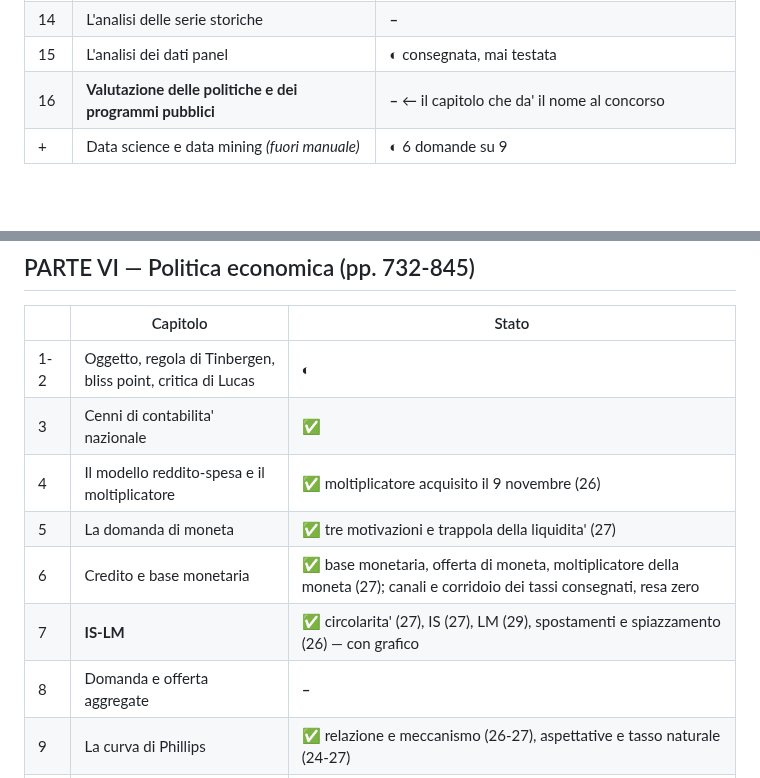
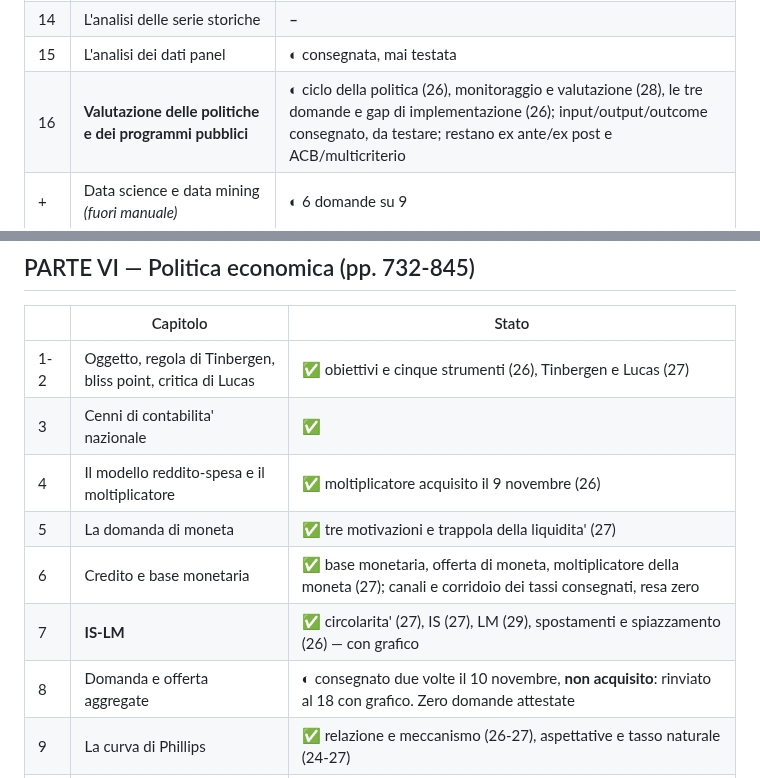
Before and after one commit to Valter90165/gitcourse, a Markdown page: concorso-294/CHECKLIST-manuale.md, 2 parts joined by grey strips. Drawn GitHub-style; blank space fills up the shorter version.

Commit message:
Chiude il 10 novembre: politica economica a 9 su 10, aperta la valutazione delle politiche
Phillips, cambi ed economia aperta, Tinbergen e Lucas verificati.
Domanda e offerta aggregate consegnato due volte senza essere
acquisito e rinviato al 18 con grafico: zero domande attestate, non
vale il costo di insistere a fine giornata.

Aperta la valutazione delle politiche pubbliche, il capitolo che da'
il nome al concorso: ciclo (26), monitoraggio e valutazione (28), le
tre domande e il gap di implementazione (26).

Verificato dal 44 al 46 per cento, mai aperti scesi a 16 capitoli.

Co-Authored-By: Claude Opus 5 <noreply@anthropic.com>
Claude-Session: https://claude.ai/code/session_01CDC5EBkKL9c2Q9yywK6jKA

```diff
--- a/concorso-294/CHECKLIST-manuale.md
+++ b/concorso-294/CHECKLIST-manuale.md
@@ -59,7 +59,7 @@ della lezione del piano.*
 | 13 | I modelli a equazioni simultanee | **–** |
 | 14 | L'analisi delle serie storiche | **–** |
 | 15 | L'analisi dei dati panel | **◐** consegnata, mai testata |
-| 16 | **Valutazione delle politiche e dei programmi pubblici** | **–** ← il capitolo che da' il nome al concorso |
+| 16 | **Valutazione delle politiche e dei programmi pubblici** | **◐** ciclo della politica (26), monitoraggio e valutazione (28), le tre domande e gap di implementazione (26); input/output/outcome consegnato, da testare; restano ex ante/ex post e ACB/multicriterio |
 | + | Data science e data mining *(fuori manuale)* | **◐** 6 domande su 9 |
 
 ## PARTE IV — Statistica economica (pp. 575-648)
@@ -96,13 +96,13 @@ della lezione del piano.*
 
 | | Capitolo | Stato |
 |---|---|---|
-| 1-2 | Oggetto, regola di Tinbergen, bliss point, critica di Lucas | **◐** |
+| 1-2 | Oggetto, regola di Tinbergen, bliss point, critica di Lucas | **✅** obiettivi e cinque strumenti (26), Tinbergen e Lucas (27) |
 | 3 | Cenni di contabilita' nazionale | **✅** |
 | 4 | Il modello reddito-spesa e il moltiplicatore | **✅** moltiplicatore acquisito il 9 novembre (26) |
 | 5 | La domanda di moneta | **✅** tre motivazioni e trappola della liquidita' (27) |
 | 6 | Credito e base monetaria | **✅** base monetaria, offerta di moneta, moltiplicatore della moneta (27); canali e corridoio dei tassi consegnati, resa zero |
 | 7 | **IS-LM** | **✅** circolarita' (27), IS (27), LM (29), spostamenti e spiazzamento (26) — con grafico |
-| 8 | Domanda e offerta aggregate | **–** |
+| 8 | Domanda e offerta aggregate | **◐** consegnato due volte il 10 novembre, **non acquisito**: rinviato al 18 con grafico. Zero domande attestate |
 | 9 | La curva di Phillips | **✅** relazione e meccanismo (26-27), aspettative e tasso naturale (24-27) |
 | 10 | Cambi ed economia aperta | **✅** cambi fissi e politica fiscale, catena intera (27) · moneta unica e shock asimmetrico (27) · **da testare**: trilemma, svalutazione e curva a J (domanda 213) |
 | 11 | Politica fiscale e politica monetaria | **✅** fiscale espansiva e spiazzamento (28), monetaria espansiva e i due casi di fallimento (28) |
```
